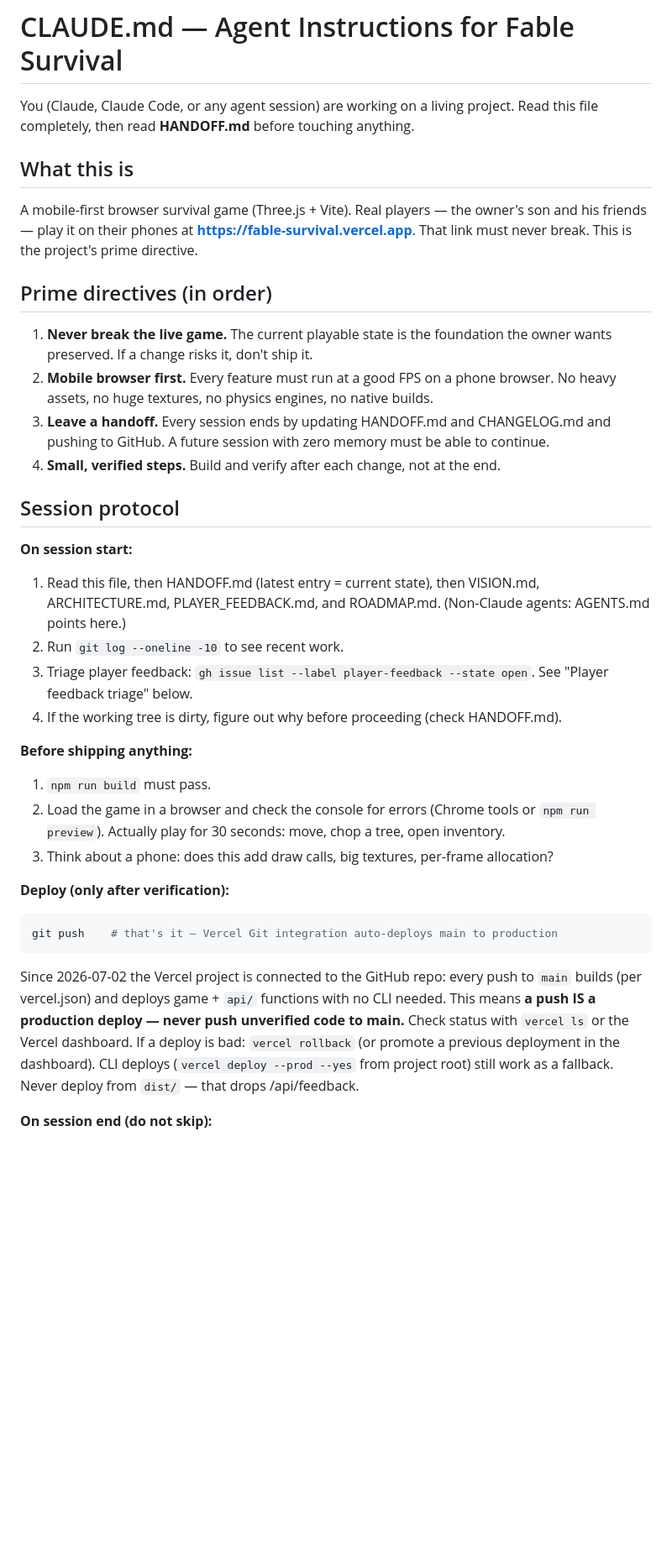
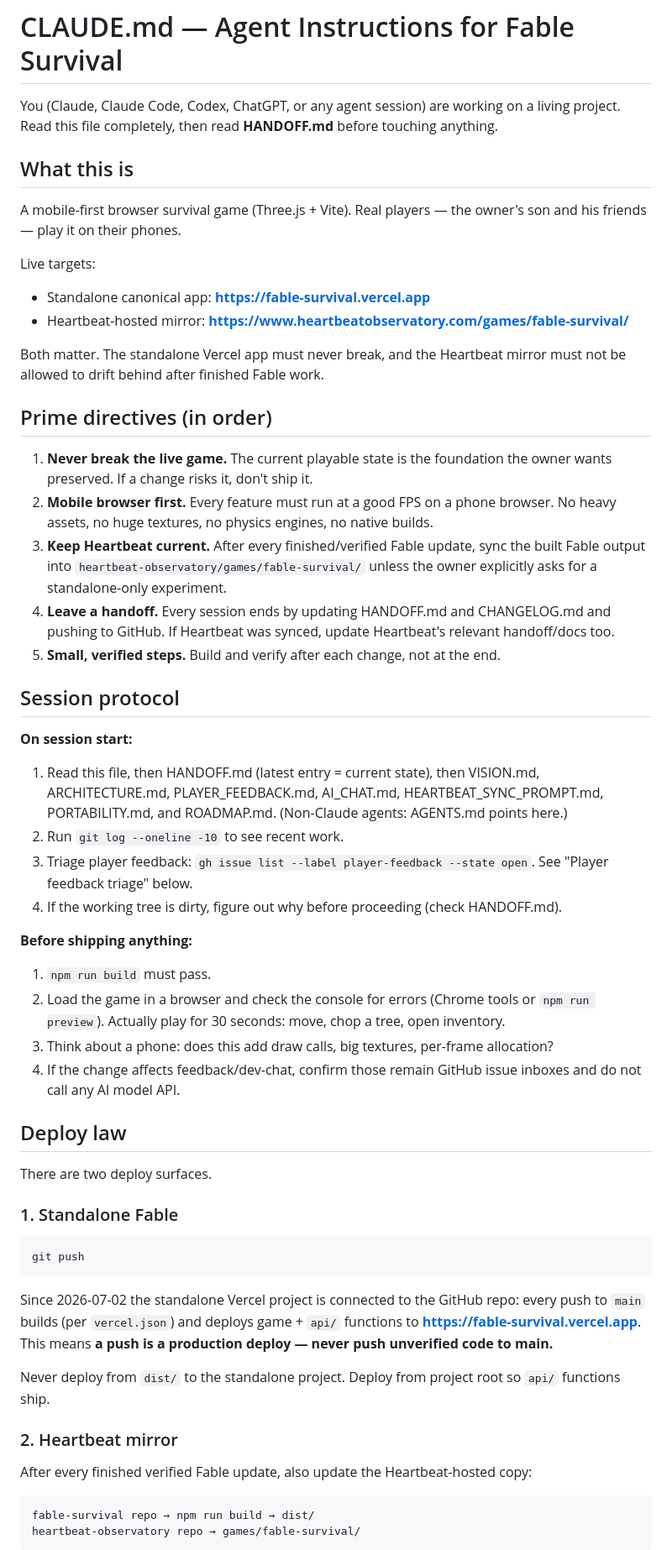
Before and after one commit to JaronKBragg7337/fable-survival, a Markdown page: CLAUDE.md, the part around one of its changes. Shown at 84% size. Drawn GitHub-style; blank space fills up the shorter version.

Commit message:
Claude instructions: add Heartbeat mirror deploy law

````diff
--- a/CLAUDE.md
+++ b/CLAUDE.md
@@ -1,51 +1,82 @@
 # CLAUDE.md — Agent Instructions for Fable Survival
 
-You (Claude, Claude Code, or any agent session) are working on a living project.
-Read this file completely, then read **HANDOFF.md** before touching anything.
+You (Claude, Claude Code, Codex, ChatGPT, or any agent session) are working on a
+living project. Read this file completely, then read **HANDOFF.md** before
+touching anything.
 
 ## What this is
 
-A mobile-first browser survival game (Three.js + Vite). Real players — the owner's
-son and his friends — play it on their phones at **https://fable-survival.vercel.app**.
-That link must never break. This is the project's prime directive.
+A mobile-first browser survival game (Three.js + Vite). Real players — the
+owner's son and his friends — play it on their phones.
+
+Live targets:
+
+- Standalone canonical app: **https://fable-survival.vercel.app**
+- Heartbeat-hosted mirror: **https://www.heartbeatobservatory.com/games/fable-survival/**
+
+Both matter. The standalone Vercel app must never break, and the Heartbeat mirror
+must not be allowed to drift behind after finished Fable work.
 
 ## Prime directives (in order)
 
 1. **Never break the live game.** The current playable state is the foundation the
    owner wants preserved. If a change risks it, don't ship it.
-2. **Mobile browser first.** Every feature must run at a good FPS on a phone browser.
-   No heavy assets, no huge textures, no physics engines, no native builds.
-3. **Leave a handoff.** Every session ends by updating HANDOFF.md and CHANGELOG.md
-   and pushing to GitHub. A future session with zero memory must be able to continue.
-4. **Small, verified steps.** Build and verify after each change, not at the end.
+2. **Mobile browser first.** Every feature must run at a good FPS on a phone
+   browser. No heavy assets, no huge textures, no physics engines, no native builds.
+3. **Keep Heartbeat current.** After every finished/verified Fable update, sync the
+   built Fable output into `heartbeat-observatory/games/fable-survival/` unless the
+   owner explicitly asks for a standalone-only experiment.
+4. **Leave a handoff.** Every session ends by updating HANDOFF.md and CHANGELOG.md
+   and pushing to GitHub. If Heartbeat was synced, update Heartbeat's relevant
+   handoff/docs too.
+5. **Small, verified steps.** Build and verify after each change, not at the end.
 
 ## Session protocol
 
 **On session start:**
+
 1. Read this file, then HANDOFF.md (latest entry = current state), then VISION.md,
-   ARCHITECTURE.md, PLAYER_FEEDBACK.md, and ROADMAP.md. (Non-Claude agents:
-   AGENTS.md points here.)
+   ARCHITECTURE.md, PLAYER_FEEDBACK.md, AI_CHAT.md, HEARTBEAT_SYNC_PROMPT.md,
+   PORTABILITY.md, and ROADMAP.md. (Non-Claude agents: AGENTS.md points here.)
 2. Run `git log --oneline -10` to see recent work.
 3. Triage player feedback: `gh issue list --label player-feedback --state open`.
    See "Player feedback triage" below.
 4. If the working tree is dirty, figure out why before proceeding (check HANDOFF.md).
 
 **Before shipping anything:**
+
 1. `npm run build` must pass.
 2. Load the game in a browser and check the console for errors (Chrome tools or
-   `npm run preview`). Actually play for 30 seconds: move, chop a tree, open inventory.
+   `npm run preview`). Actually play for 30 seconds: move, chop a tree, open
+   inventory.
 3. Think about a phone: does this add draw calls, big textures, per-frame allocation?
+4. If the change affects feedback/dev-chat, confirm those remain GitHub issue
+   inboxes and do not call any AI model API.
 
-**Deploy (only after verification):**
+## Deploy law
+
+There are two deploy surfaces.
+
+### 1. Standalone Fable
+
 ```bash
-git push    # that's it — Vercel Git integration auto-deploys main to production
+git push
 ```
-Since 2026-07-02 the Vercel project is connected to the GitHub repo: every push
-to `main` builds (per vercel.json) and deploys game + `api/` functions with no
-CLI needed. This means **a push IS a production deploy — never push unverified
-code to main.** Check status with `vercel ls` or the Vercel dashboard. If a
-deploy is bad: `vercel rollback` (or promote a previous deployment in the
-dashboard). CLI deploys (`vercel deploy --prod --yes` from project root) still
-work as a fallback. Never deploy from `dist/` — that drops /api/feedback.
 
-**On session end (do not skip):**
+Since 2026-07-02 the standalone Vercel project is connected to the GitHub repo:
+every push to `main` builds (per `vercel.json`) and deploys game + `api/`
+functions to **https://fable-survival.vercel.app**. This means **a push is a
+production deploy — never push unverified code to main.**
+
+Never deploy from `dist/` to the standalone project. Deploy from project root so
+`api/` functions ship.
+
+### 2. Heartbeat mirror
+
+After every finished verified Fable update, also update the Heartbeat-hosted copy:
+
+```text
+fable-survival repo → npm run build → dist/
+heartbeat-observatory repo → games/fable-survival/
+```
+
````
Also changed, not shown: other parts of CLAUDE.md (+46 -26 lines).
